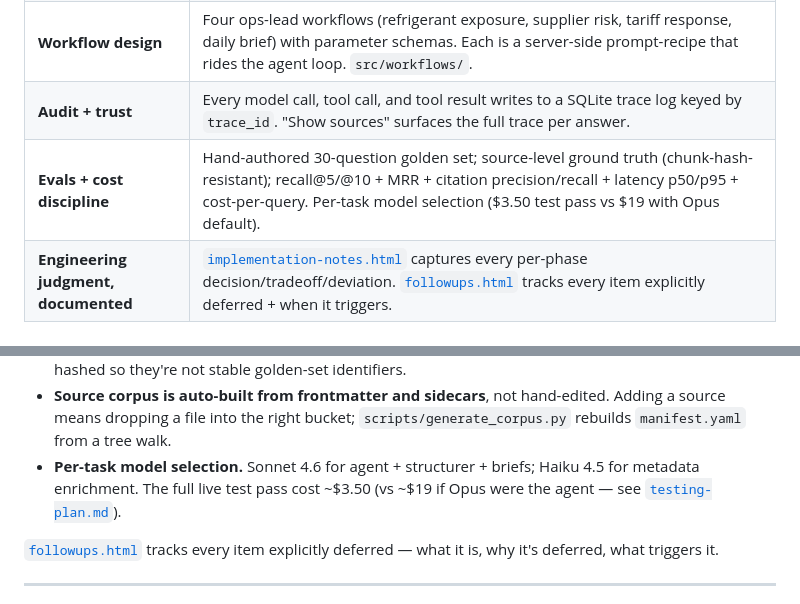
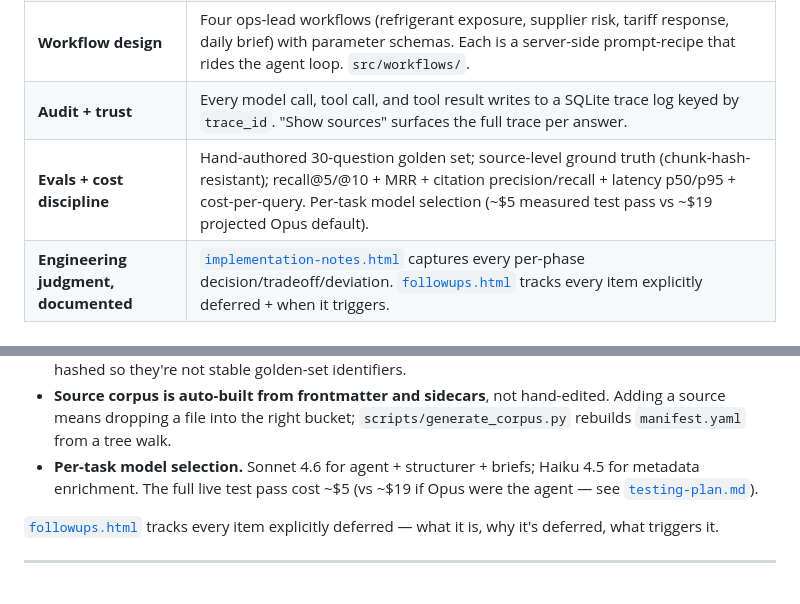
Before and after one commit to evanlewis04/GraphHVAC, a Markdown page: README.md, 2 parts joined by grey strips. Drawn GitHub-style.

Commit message:
Correct README test-pass cost stat to measured ~$5
The $3.50 figure was unsupported by the testing docs. Ground truth is
~$5 measured on the 2026-05-24 run (test-checklist.html) vs ~$19
projected for an Opus-default agent (testing-plan.md).

Co-Authored-By: Claude Opus 4.8 <noreply@anthropic.com>

```diff
--- a/README.md
+++ b/README.md
@@ -76,7 +76,7 @@ Beyond the aggregate metrics, two qualitative checks against the live agent:
 | **Knowledge structuring** | LLM-driven wiki builder synthesizes pages with inline `[chunk_id]` citations AND `[[wikilink]]` cross-references for Obsidian graph view. Stale pages auto-detected when sources change. `src/structure/`. |
 | **Workflow design** | Four ops-lead workflows (refrigerant exposure, supplier risk, tariff response, daily brief) with parameter schemas. Each is a server-side prompt-recipe that rides the agent loop. `src/workflows/`. |
 | **Audit + trust** | Every model call, tool call, and tool result writes to a SQLite trace log keyed by `trace_id`. "Show sources" surfaces the full trace per answer. |
-| **Evals + cost discipline** | Hand-authored 30-question golden set; source-level ground truth (chunk-hash-resistant); recall@5/@10 + MRR + citation precision/recall + latency p50/p95 + cost-per-query. Per-task model selection ($3.50 test pass vs $19 with Opus default). |
+| **Evals + cost discipline** | Hand-authored 30-question golden set; source-level ground truth (chunk-hash-resistant); recall@5/@10 + MRR + citation precision/recall + latency p50/p95 + cost-per-query. Per-task model selection (~$5 measured test pass vs ~$19 projected Opus default). |
 | **Engineering judgment, documented** | [`implementation-notes.html`](implementation-notes.html) captures every per-phase decision/tradeoff/deviation. [`followups.html`](followups.html) tracks every item explicitly deferred + when it triggers. |
 
 ---
@@ -235,7 +235,7 @@ Detailed in [`implementation-notes.html`](implementation-notes.html). Highlights
   bucket; `scripts/generate_corpus.py` rebuilds `manifest.yaml` from a
   tree walk.
 - **Per-task model selection.** Sonnet 4.6 for agent + structurer + briefs;
-  Haiku 4.5 for metadata enrichment. The full live test pass cost ~$3.50
+  Haiku 4.5 for metadata enrichment. The full live test pass cost ~$5
   (vs ~$19 if Opus were the agent — see [`testing-plan.md`](testing-plan.md)).
 
 [`followups.html`](followups.html) tracks every item explicitly deferred —
```
